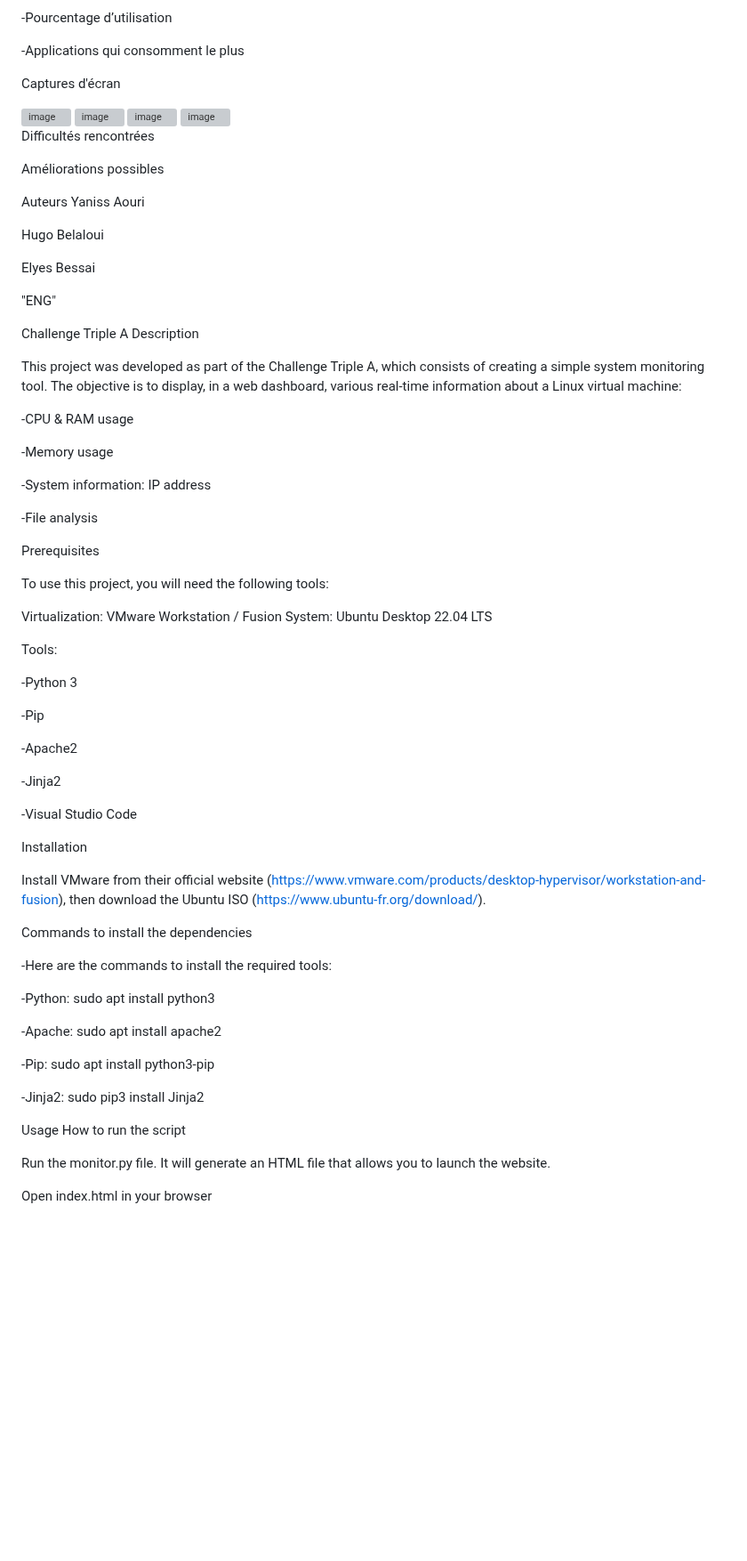
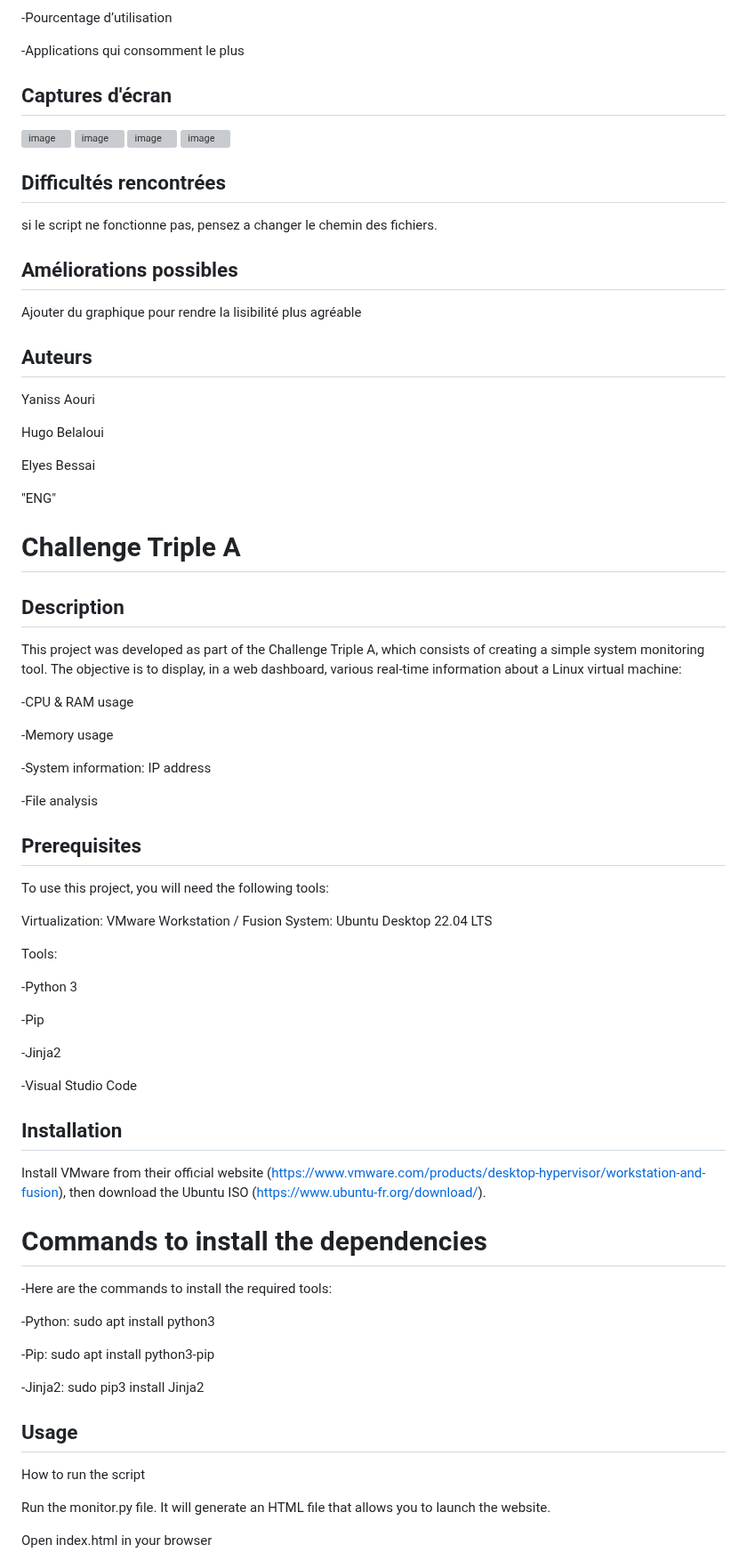
Before and after one commit to hugo-belaloui/AAA, a Markdown page: README.md, the part around one of its changes. Shown at 89% size. Rendered like a GitHub page; blank space fills up the shorter version; grey boxes are pictures that could not be loaded.

```diff
--- a/README.md
+++ b/README.md
@@ -94,7 +90,7 @@ CPU
 -Applications qui consomment le plus
 
 
-Captures d'écran
+## Captures d'écran
 
 <img width="816" height="162" alt="image" src="https://github.com/user-attachments/assets/391cfb3a-3380-4e63-92d5-1823e241c1f8" />
 
@@ -106,13 +102,15 @@ Captures d'écran
 <img width="709" height="138" alt="image" src="https://github.com/user-attachments/assets/bdb98e3a-080e-464e-8bf5-93eb2efb435a" />
 
 
-Difficultés rencontrées
+## Difficultés rencontrées
 
+si le script ne fonctionne pas, pensez a changer le chemin des fichiers.
 
-Améliorations possibles
+## Améliorations possibles
 
+Ajouter du graphique pour rendre la lisibilité plus agréable
 
-Auteurs
+## Auteurs
 Yaniss Aouri
 
 Hugo Belaloui
@@ -121,8 +119,8 @@ Elyes Bessai
 
 "ENG"
 
-Challenge Triple A
-Description
+# Challenge Triple A
+## Description
 
 This project was developed as part of the Challenge Triple A, which consists of creating a simple system monitoring tool.
 The objective is to display, in a web dashboard, various real-time information about a Linux virtual machine:
@@ -135,7 +133,7 @@ The objective is to display, in a web dashboard, various real-time information a
 
 -File analysis
 
-Prerequisites
+## Prerequisites
 
 To use this project, you will need the following tools:
 
@@ -148,30 +146,26 @@ Tools:
 
 -Pip
 
--Apache2
-
 -Jinja2
 
 -Visual Studio Code
 
-Installation
+## Installation
 
 Install VMware from their official website (https://www.vmware.com/products/desktop-hypervisor/workstation-and-fusion),
 then download the Ubuntu ISO (https://www.ubuntu-fr.org/download/).
 
-Commands to install the dependencies
+# Commands to install the dependencies
 
 -Here are the commands to install the required tools:
 
 -Python: sudo apt install python3
 
--Apache: sudo apt install apache2
-
 -Pip: sudo apt install python3-pip
 
 -Jinja2: sudo pip3 install Jinja2
 
-Usage
+## Usage
 How to run the script
 
 Run the monitor.py file. It will generate an HTML file that allows you to launch the website.
```
Also changed, not shown: other parts of README.md (+25 -16 lines).
